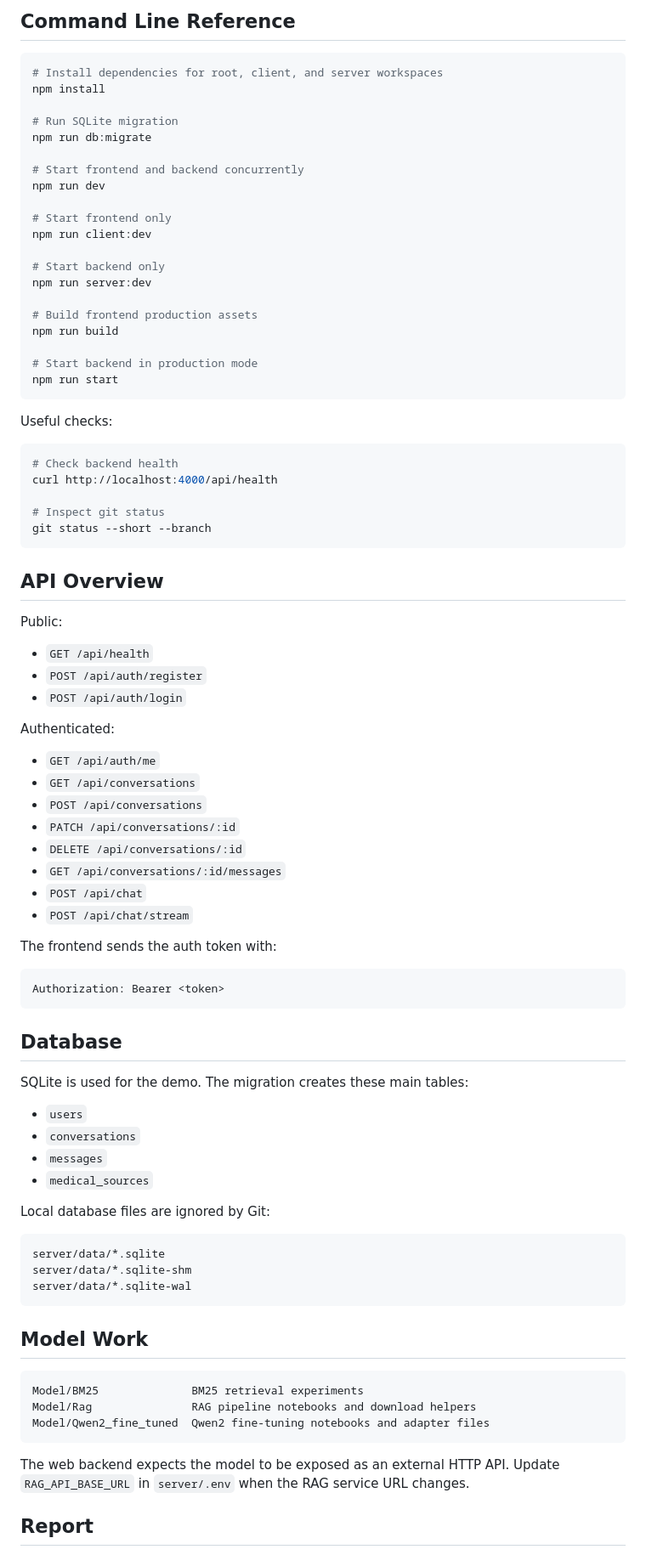
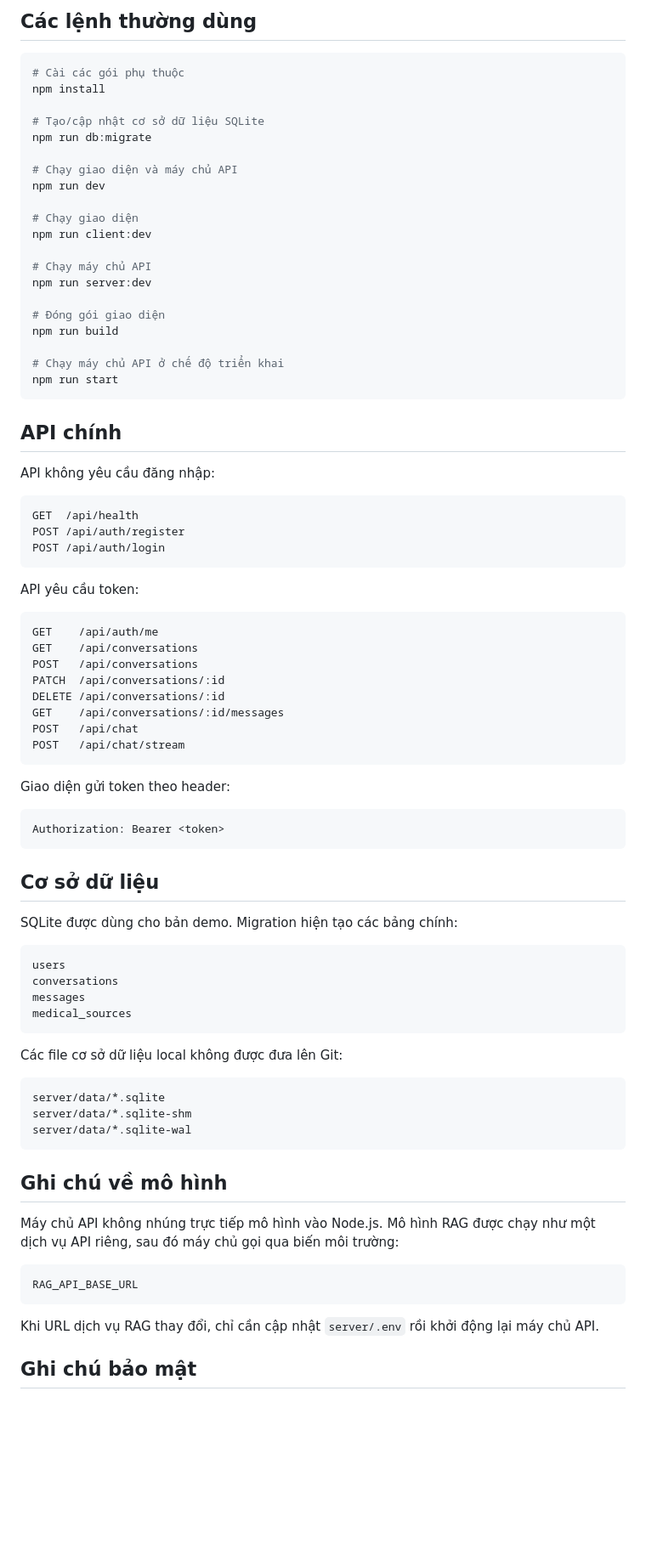
Before and after one commit to Nguyennnm/ML-CHATBOT_MEDICAL, a Markdown page: README.md, the part around one of its changes. Shown at 85% size. GitHub-like rendering; blank space fills up the shorter version.

Commit message:
docs: rewrite readme in vietnamese

````diff
--- a/README.md
+++ b/README.md
@@ -158,74 +116,70 @@ Default local URLs:
 
-## Command Line Reference
+## Các lệnh thường dùng
 
 ```bash
-# Install dependencies for root, client, and server workspaces
+# Cài các gói phụ thuộc
 npm install
 
-# Run SQLite migration
+# Tạo/cập nhật cơ sở dữ liệu SQLite
 npm run db:migrate
 
-# Start frontend and backend concurrently
+# Chạy giao diện và máy chủ API
 npm run dev
 
-# Start frontend only
+# Chạy giao diện
 npm run client:dev
 
-# Start backend only
+# Chạy máy chủ API
 npm run server:dev
 
-# Build frontend production assets
+# Đóng gói giao diện
 npm run build
 
-# Start backend in production mode
+# Chạy máy chủ API ở chế độ triển khai
 npm run start
 ```
 
-Useful checks:
+## API chính
 
-```bash
-# Check backend health
-curl http://localhost:4000/api/health
+API không yêu cầu đăng nhập:
 
-# Inspect git status
-git status --short --branch
+```text
+GET  /api/health
+POST /api/auth/register
+POST /api/auth/login
 ```
 
-## API Overview
+API yêu cầu token:
 
-Public:
+```text
+GET    /api/auth/me
+GET    /api/conversations
+POST   /api/conversations
+PATCH  /api/conversations/:id
+DELETE /api/conversations/:id
+GET    /api/conversations/:id/messages
+POST   /api/chat
+POST   /api/chat/stream
+```
 
-- `GET /api/health`
-- `POST /api/auth/register`
-- `POST /api/auth/login`
-
-Authenticated:
-
-- `GET /api/auth/me`
-- `GET /api/conversations`
-- `POST /api/conversations`
-- `PATCH /api/conversations/:id`
-- `DELETE /api/conversations/:id`
-- `GET /api/conversations/:id/messages`
-- `POST /api/chat`
-- `POST /api/chat/stream`
-
-The frontend sends the auth token with:
+Giao diện gửi token theo header:
 
 ```text
 Authorization: Bearer <token>
 ```
 
-## Database
+## Cơ sở dữ liệu
 
-SQLite is used for the demo. The migration creates these main tables:
+SQLite được dùng cho bản demo. Migration hiện tạo các bảng chính:
 
-- `users`
-- `conversations`
-- `messages`
-- `medical_sources`
+```text
+users
+conversations
+messages
+medical_sources
+```
 
-Local database files are ignored by Git:
+Các file cơ sở dữ liệu local không được đưa lên Git:
 
 ```text
 server/data/*.sqlite
@@ -233,15 +187,15 @@ server/data/*.sqlite-shm
 server/data/*.sqlite-wal
 ```
 
-## Model Work
+## Ghi chú về mô hình
+
+Máy chủ API không nhúng trực tiếp mô hình vào Node.js. Mô hình RAG được chạy như một dịch vụ API riêng, sau đó máy chủ gọi qua biến môi trường:
 
 ```text
-Model/BM25              BM25 retrieval experiments
-Model/Rag               RAG pipeline notebooks and download helpers
-Model/Qwen2_fine_tuned  Qwen2 fine-tuning notebooks and adapter files
+RAG_API_BASE_URL
 ```
 
-The web backend expects the model to be exposed as an external HTTP API. Update `RAG_API_BASE_URL` in `server/.env` when the RAG service URL changes.
+Khi URL dịch vụ RAG thay đổi, chỉ cần cập nhật `server/.env` rồi khởi động lại máy chủ API.
 
-## Report
+## Ghi chú bảo mật
 
````
Also changed, not shown: other parts of README.md (+59 -130 lines).
